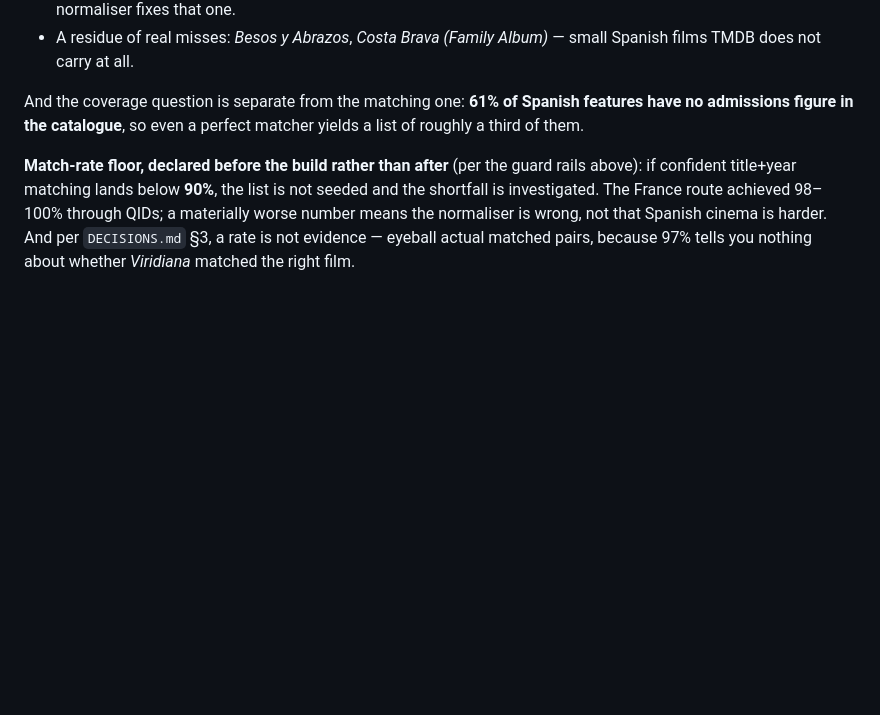
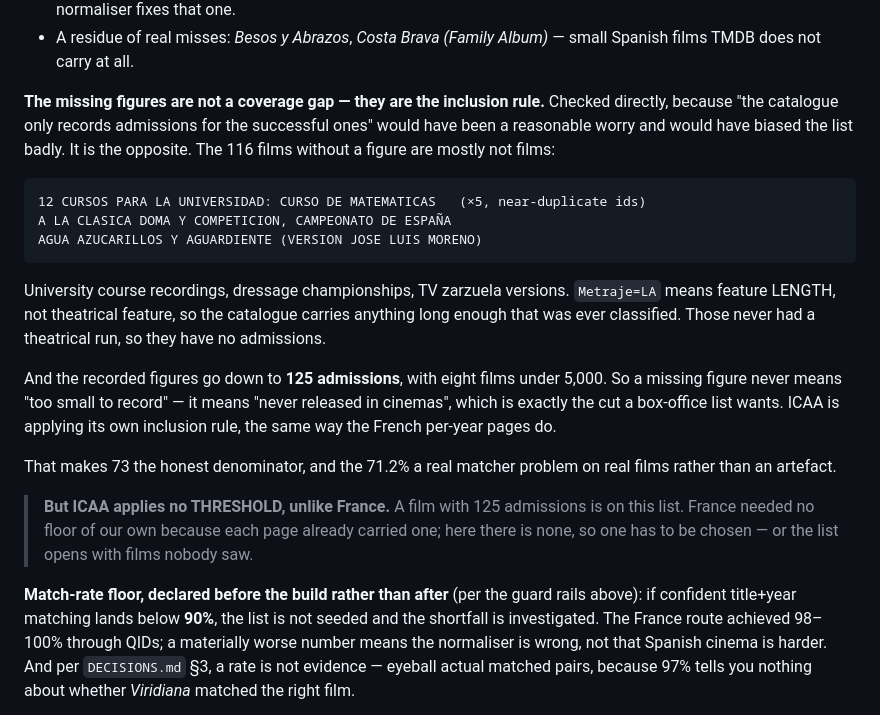
Before and after one commit to vronizor/double-feature, a Markdown page: ROADMAP.md, the part around the change. Rendered like a GitHub page; blank space fills up the shorter version.

Commit message:
The missing ICAA admissions are the inclusion rule, not a gap
Checked on the hypothesis that the catalogue might only record
admissions for successful films, which would have biased the list badly.
It is the opposite, and my "61% coverage gap" framing was wrong.

The 116 films without a figure are mostly not films: university course
recordings, dressage championship footage, TV zarzuela versions.
Metraje=LA means feature LENGTH, not theatrical feature, so the catalogue
carries anything long enough to have been classified. Those never had a
theatrical run, so they have no admissions.

And the recorded figures reach down to 125 admissions, with eight films
under 5,000 -- so a missing figure never means "too small to record". It
means "never released in cinemas", which is precisely the cut a
box-office list wants. ICAA applies its own inclusion rule the way the
French per-year pages do.

So 73 is the honest denominator for 1995, and 71.2% is a real matcher
problem on real films rather than an artefact of counting the wrong
things. That makes fixing the three diagnosed causes worth doing.

One consequence to settle: ICAA applies no THRESHOLD. France needed none
of our own because each page carried one; here a film with 125
admissions is on the list unless we choose a floor.

Co-Authored-By: Claude Opus 5 <noreply@anthropic.com>
Claude-Session: https://claude.ai/code/session_014T4ys8S9fvZYSPQt1VB27Z

````diff
--- a/ROADMAP.md
+++ b/ROADMAP.md
@@ -159,9 +159,35 @@ matcher's:
 - A residue of real misses: *Besos y Abrazos*, *Costa Brava (Family Album)* —
   small Spanish films TMDB does not carry at all.
 
-And the coverage question is separate from the matching one: **61% of Spanish
-features have no admissions figure in the catalogue**, so even a perfect matcher
-yields a list of roughly a third of them.
+**The missing figures are not a coverage gap — they are the inclusion rule.**
+Checked directly, because "the catalogue only records admissions for the
+successful ones" would have been a reasonable worry and would have biased the
+list badly. It is the opposite. The 116 films without a figure are mostly not
+films:
+
+```
+12 CURSOS PARA LA UNIVERSIDAD: CURSO DE MATEMATICAS   (×5, near-duplicate ids)
+A LA CLASICA DOMA Y COMPETICION, CAMPEONATO DE ESPAÑA
+AGUA AZUCARILLOS Y AGUARDIENTE (VERSION JOSE LUIS MORENO)
+```
+
+University course recordings, dressage championships, TV zarzuela versions.
+`Metraje=LA` means feature LENGTH, not theatrical feature, so the catalogue
+carries anything long enough that was ever classified. Those never had a
+theatrical run, so they have no admissions.
+
+And the recorded figures go down to **125 admissions**, with eight films under
+5,000. So a missing figure never means "too small to record" — it means "never
+released in cinemas", which is exactly the cut a box-office list wants. ICAA is
+applying its own inclusion rule, the same way the French per-year pages do.
+
+That makes 73 the honest denominator, and the 71.2% a real matcher problem on
+real films rather than an artefact.
+
+> **But ICAA applies no THRESHOLD, unlike France.** A film with 125 admissions
+> is on this list. France needed no floor of our own because each page already
+> carried one; here there is none, so one has to be chosen — or the list opens
+> with films nobody saw.
 
 **Match-rate floor, declared before the build rather than after** (per the
 guard rails above): if confident title+year matching lands below **90%**, the
````
